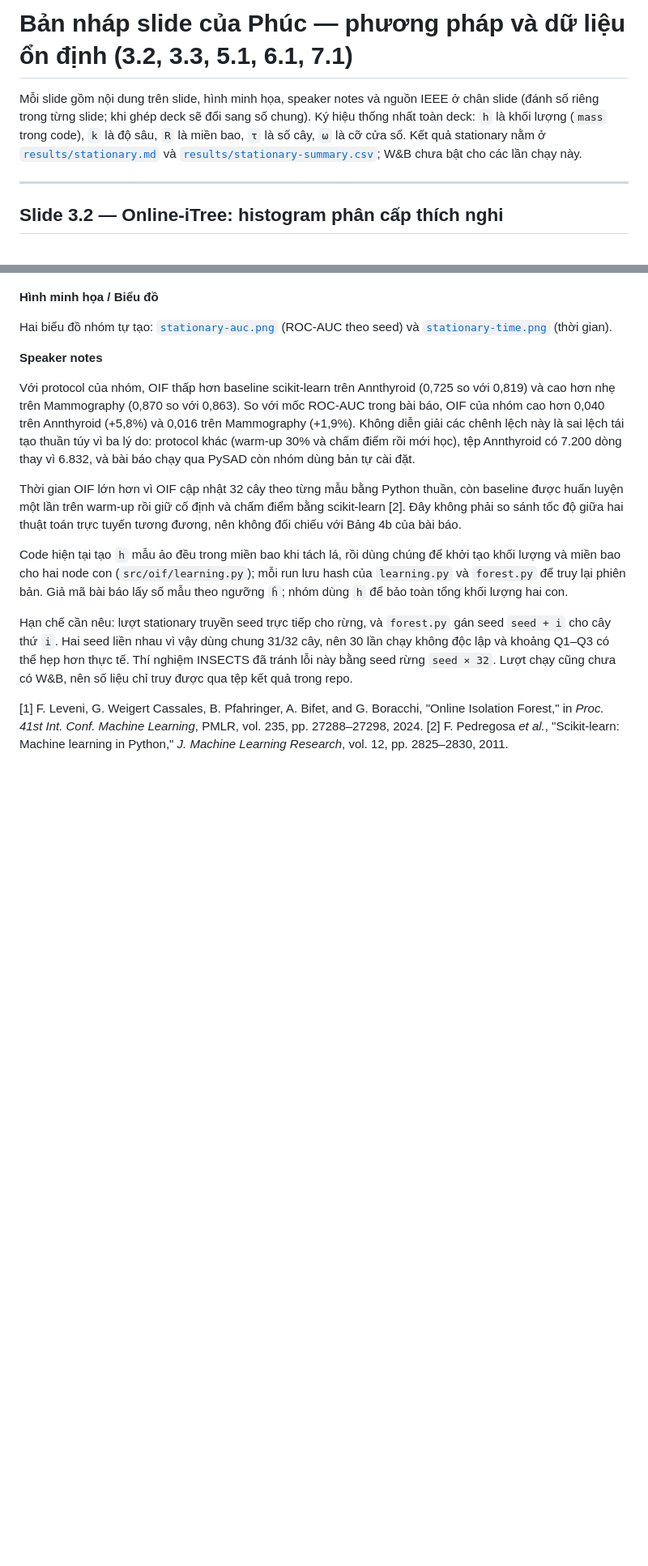
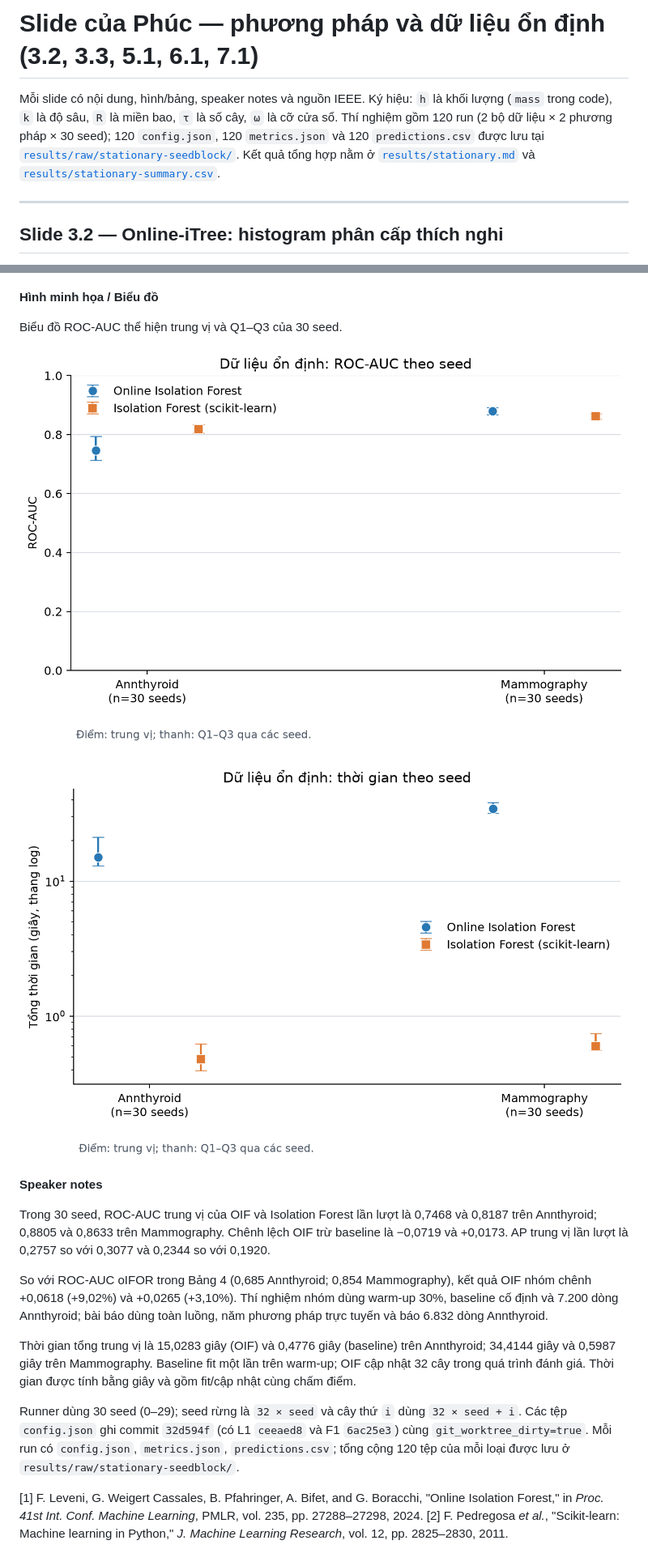
Before and after one commit to BrownieOro/online-iforest-reproduction, a Markdown page: slides/phase2-phuc.md, 2 parts joined by grey strips. Shown at 81% size. Rendered like a GitHub page; pictures changed too: figures/stationary-auc.png, figures/stationary-time.png; blank space fills up the shorter version.

```diff
--- a/slides/phase2-phuc.md
+++ b/slides/phase2-phuc.md
@@ -1,10 +1,12 @@
-# Bản nháp slide của Phúc — phương pháp và dữ liệu ổn định (3.2, 3.3, 5.1, 6.1, 7.1)
+# Slide của Phúc — phương pháp và dữ liệu ổn định (3.2, 3.3, 5.1, 6.1, 7.1)
 
-Mỗi slide gồm nội dung trên slide, hình minh họa, speaker notes và nguồn IEEE ở chân slide (đánh số
-riêng trong từng slide; khi ghép deck sẽ đổi sang số chung). Ký hiệu thống nhất toàn deck: `h` là khối
-lượng (`mass` trong code), `k` là độ sâu, `R` là miền bao, `τ` là số cây, `ω` là cỡ cửa sổ. Kết quả
-stationary nằm ở [`results/stationary.md`](../results/stationary.md) và
-[`results/stationary-summary.csv`](../results/stationary-summary.csv); W&B chưa bật cho các lần chạy này.
+Mỗi slide có nội dung, hình/bảng, speaker notes và nguồn IEEE. Ký hiệu: `h` là khối lượng (`mass` trong
+code), `k` là độ sâu, `R` là miền bao, `τ` là số cây, `ω` là cỡ cửa sổ. Thí nghiệm gồm 120 run
+(2 bộ dữ liệu × 2 phương pháp ×
+30 seed); 120 `config.json`, 120 `metrics.json` và 120 `predictions.csv` được lưu tại
+[`results/raw/stationary-seedblock/`](../results/raw/stationary-seedblock/).
+Kết quả tổng hợp nằm ở [`results/stationary.md`](../results/stationary.md) và
+[`results/stationary-summary.csv`](../results/stationary-summary.csv).
 
 ---
 
@@ -202,30 +250,21 @@ Research*, vol. 12, pp. 2825–2830, 2011.
 
 **Hình minh họa / Biểu đồ**
 
-Hai biểu đồ nhóm tự tạo: [`stationary-auc.png`](../figures/stationary-auc.png) (ROC-AUC theo seed) và
-[`stationary-time.png`](../figures/stationary-time.png) (thời gian).
+Biểu đồ ROC-AUC thể hiện trung vị và Q1–Q3 của 30 seed.
+
+![ROC-AUC trung vị và khoảng Q1–Q3 qua 30 seed](../figures/stationary-auc.png)
+
+![Thời gian xử lý trung vị và khoảng Q1–Q3 qua 30 seed](../figures/stationary-time.png)
 
 **Speaker notes**
 
-Với protocol của nhóm, OIF thấp hơn baseline scikit-learn trên Annthyroid (0,725 so với 0,819) và cao
-hơn nhẹ trên Mammography (0,870 so với 0,863). So với mốc ROC-AUC trong bài báo, OIF của nhóm cao hơn
-0,040 trên Annthyroid (+5,8%) và 0,016 trên Mammography (+1,9%). Không diễn giải các chênh lệch này là
-sai lệch tái tạo thuần túy vì ba lý do: protocol khác (warm-up 30% và chấm điểm rồi mới học), tệp
-Annthyroid có 7.200 dòng thay vì 6.832, và bài báo chạy qua PySAD còn nhóm dùng bản tự cài đặt.
+Trong 30 seed, ROC-AUC trung vị của OIF và Isolation Forest lần lượt là 0,7468 và 0,8187 trên Annthyroid; 0,8805 và 0,8633 trên Mammography. Chênh lệch OIF trừ baseline là −0,0719 và +0,0173. AP trung vị lần lượt là 0,2757 so với 0,3077 và 0,2344 so với 0,1920.
 
-Thời gian OIF lớn hơn vì OIF cập nhật 32 cây theo từng mẫu bằng Python thuần, còn baseline được huấn
-luyện một lần trên warm-up rồi giữ cố định và chấm điểm bằng scikit-learn [2]. Đây không phải so sánh tốc
-độ giữa hai thuật toán trực tuyến tương đương, nên không đối chiếu với Bảng 4b của bài báo.
+So với ROC-AUC oIFOR trong Bảng 4 (0,685 Annthyroid; 0,854 Mammography), kết quả OIF nhóm chênh +0,0618 (+9,02%) và +0,0265 (+3,10%). Thí nghiệm nhóm dùng warm-up 30%, baseline cố định và 7.200 dòng Annthyroid; bài báo dùng toàn luồng, năm phương pháp trực tuyến và báo 6.832 dòng Annthyroid.
 
-Code hiện tại tạo `h` mẫu ảo đều trong miền bao khi tách lá, rồi dùng chúng để khởi tạo khối lượng và
-miền bao cho hai node con (`src/oif/learning.py`); mỗi run lưu hash của `learning.py` và `forest.py` để
-truy lại phiên bản. Giả mã bài báo lấy số mẫu theo ngưỡng `ĥ`; nhóm dùng `h` để bảo toàn tổng khối
-lượng hai con.
+Thời gian tổng trung vị là 15,0283 giây (OIF) và 0,4776 giây (baseline) trên Annthyroid; 34,4144 giây và 0,5987 giây trên Mammography. Baseline fit một lần trên warm-up; OIF cập nhật 32 cây trong quá trình đánh giá. Thời gian được tính bằng giây và gồm fit/cập nhật cùng chấm điểm.
 
-Hạn chế cần nêu: lượt stationary truyền seed trực tiếp cho rừng, và `forest.py` gán seed `seed + i` cho
-cây thứ `i`. Hai seed liền nhau vì vậy dùng chung 31/32 cây, nên 30 lần chạy không độc lập và khoảng
-Q1–Q3 có thể hẹp hơn thực tế. Thí nghiệm INSECTS đã tránh lỗi này bằng seed rừng `seed × 32`. Lượt
-chạy cũng chưa có W&B, nên số liệu chỉ truy được qua tệp kết quả trong repo.
+Runner dùng 30 seed (0–29); seed rừng là `32 × seed` và cây thứ `i` dùng `32 × seed + i`. Các tệp `config.json` ghi commit `32d594f` (có L1 `ceeaed8` và F1 `6ac25e3`) cùng `git_worktree_dirty=true`. Mỗi run có `config.json`, `metrics.json`, `predictions.csv`; tổng cộng 120 tệp của mỗi loại được lưu ở `results/raw/stationary-seedblock/`.
 
 [1] F. Leveni, G. Weigert Cassales, B. Pfahringer, A. Bifet, and G. Boracchi, "Online Isolation
 Forest," in *Proc. 41st Int. Conf. Machine Learning*, PMLR, vol. 235, pp. 27288–27298, 2024.
```
Also changed, not shown: other parts of slides/phase2-phuc.md (+126 -80 lines), experiments/exp1_stationary/README.md (+32 -12 lines), results/stationary.md (+92 -68 lines), 6 other files.
